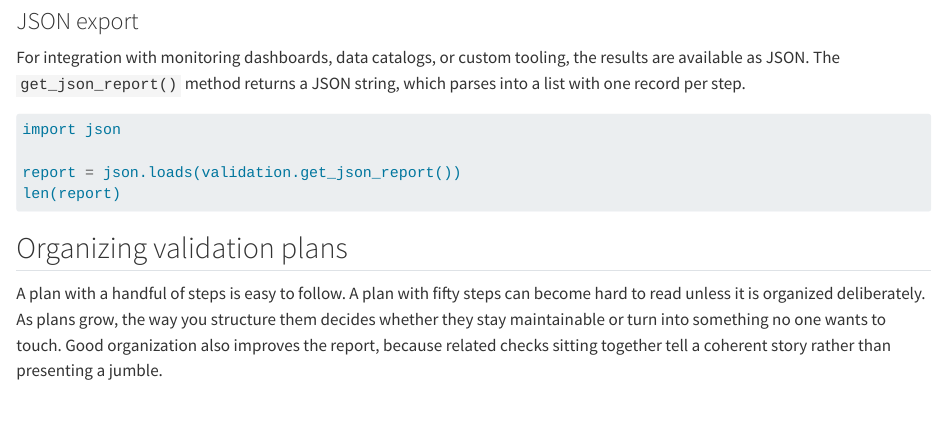
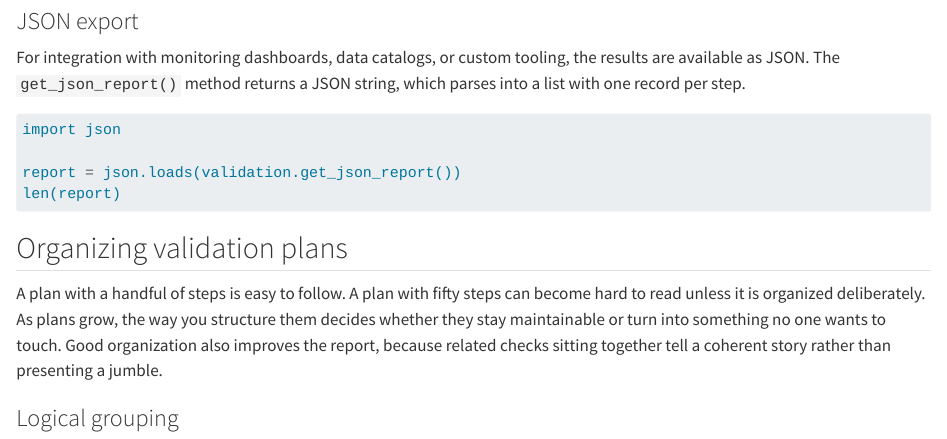
Before and after one commit to rich-iannone/pointblank-the-complete-guide, a Quarto document (04-validation-workflow.qmd): the page in a window 1100 px wide, from 5080 px down. Rendered offline with R 4.5, knitr and Pandoc in place of Quarto, with nearby package versions; the code chunks are not run, so their results and figures are left out.

Commit message:
Document logical grouping in validation workflow

```diff
--- a/04-validation-workflow.qmd
+++ b/04-validation-workflow.qmd
@@ -288,3 +288,5 @@ unless it is organized deliberately. As plans grow, the way you structure them d
 stay maintainable or turn into something no one wants to touch. Good organization also improves the
 report, because related checks sitting together tell a coherent story rather than presenting a
 jumble.
+
+### Logical grouping
```
